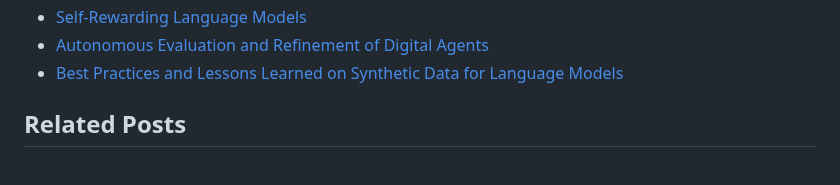
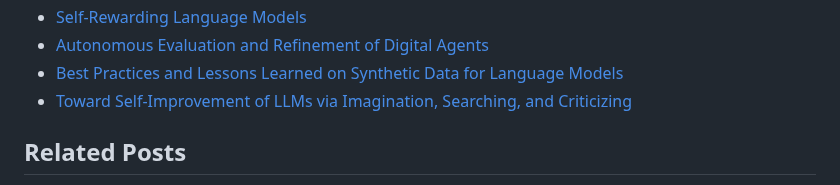
Before and after one commit to keskival/recursive-self-improvement-suite, a Markdown page: README.md, the part around the change. GitHub-like rendering.

Commit message:
A new reference

```diff
--- a/README.md
+++ b/README.md
@@ -111,6 +111,7 @@ Recursive Self-improvement Suite
 - [Self-Rewarding Language Models](https://arxiv.org/abs/2401.10020v1)
 - [Autonomous Evaluation and Refinement of Digital Agents](https://arxiv.org/abs/2404.06474)
 - [Best Practices and Lessons Learned on Synthetic Data for Language Models](https://arxiv.org/abs/2404.07503)
+- [Toward Self-Improvement of LLMs via Imagination, Searching, and Criticizing](https://arxiv.org/abs/2404.12253)
 
 ## Related Posts
 
```
